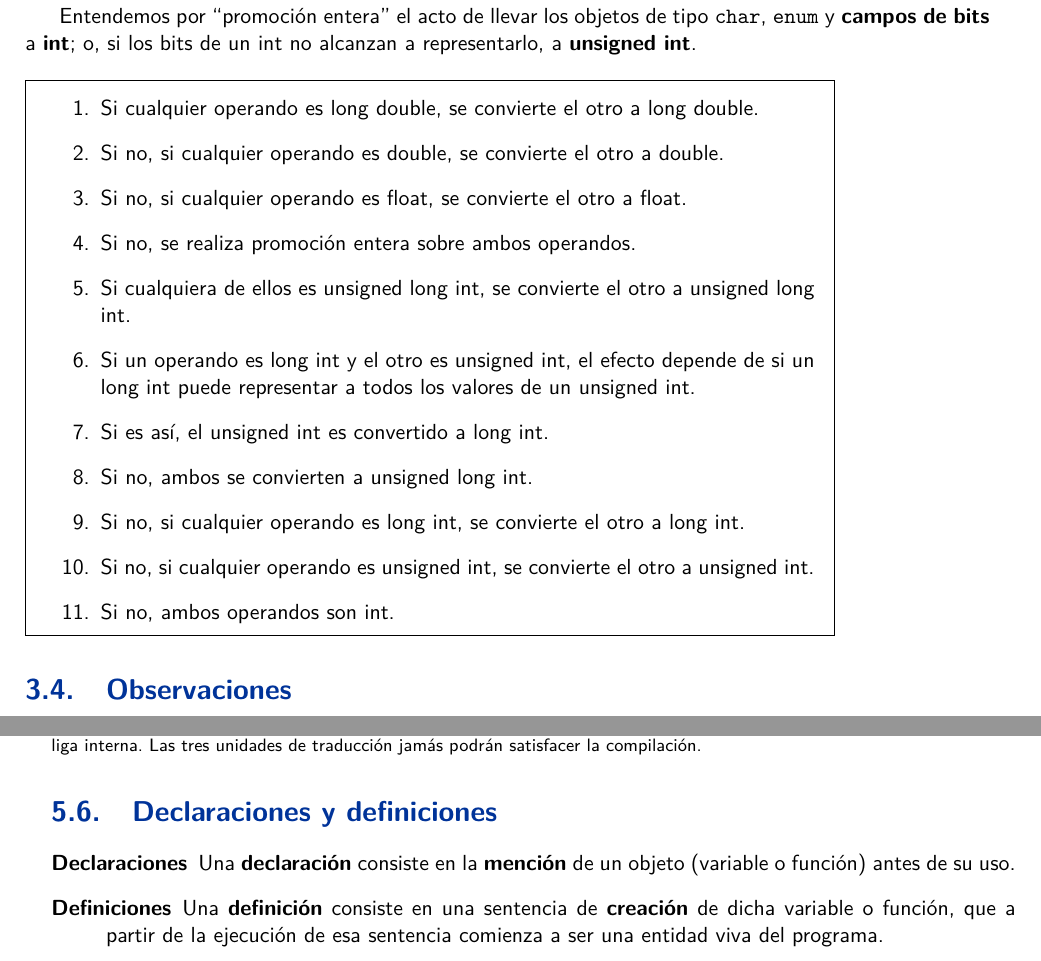
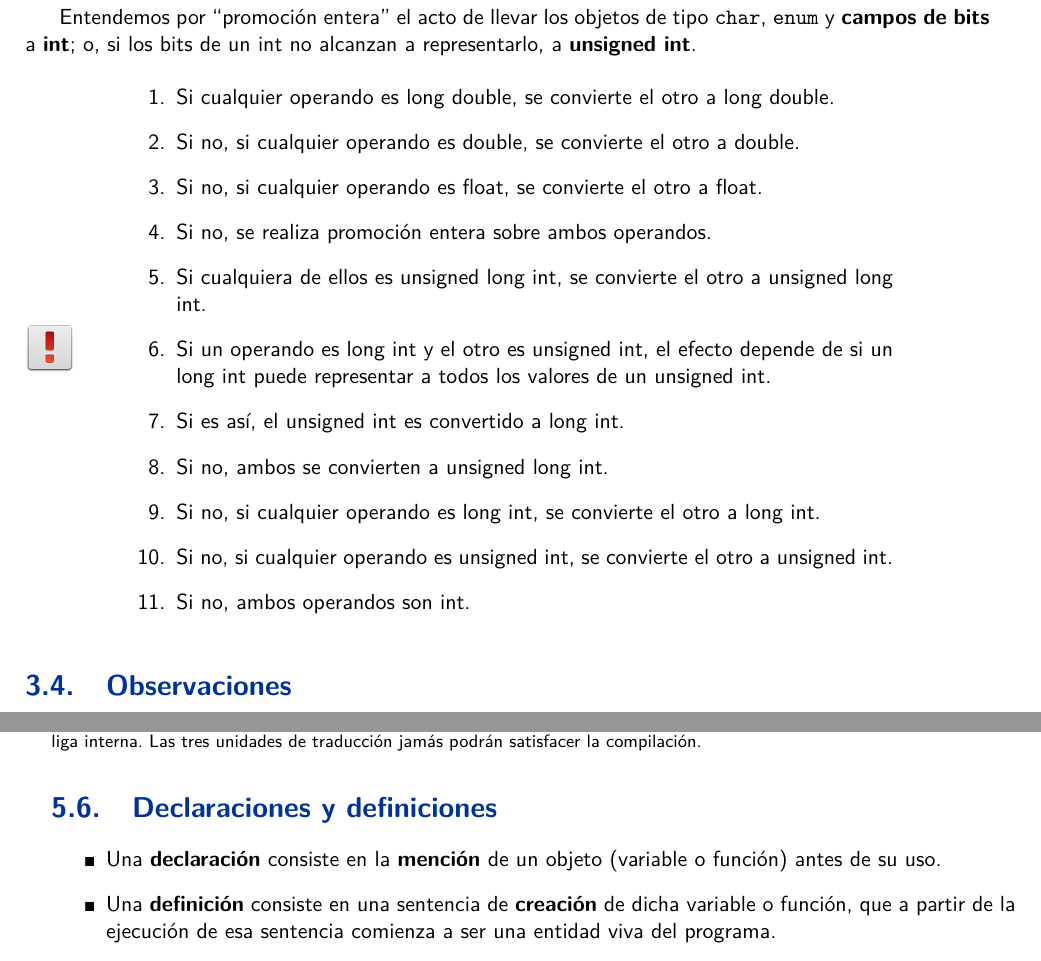
Before and after one commit to egrosclaude/cursoc-2015, a LaTeX book (CursoC-main.tex, which reads CursoC-3.tex, CursoC-5.tex, CursoC-9.tex): two parts of pages 29 and 46 of 80, joined at a grey line, cut so that both start at the same text. The pictures show the PDF file CursoC-main.pdf that the author committed with the source.

Commit message:
newcommand importante

```diff
--- a/CursoC-3.tex
+++ b/CursoC-3.tex
@@ -233,7 +233,7 @@ ellos.
 Entendemos por \quotes{promoción entera} el acto de llevar los objetos de tipo \texttt{char}, \texttt{enum} y \textbf{campos de bits} a \textbf{int}; o, si los bits de un int no alcanzan a representarlo, a \textbf{unsigned int}.
 \\
 \\
-\recuadro{
+\importante{
 \begin{enumerate}
 \item Si cualquier operando es long double, se convierte el otro a long double.
 \item Si no, si cualquier operando es double, se convierte el otro a double.
--- a/CursoC-5.tex
+++ b/CursoC-5.tex
@@ -215,7 +215,7 @@ Con el código de la Fig. \ref{fig:stack2}, que invoca a dos funciones secuencia
 \end{ejemplo}
 
 \section{Liga}
-La liga es la propiedad que determina si las variables y funciones definidas en una unidad de traducción serán o no visibles por el linker. Una vez que un conjunto de unidades de traducción pasa exitosamente la compilación, tenemos un
+La \textbf{liga} es la propiedad que determina si las variables y funciones definidas en una unidad de traducción serán o no visibles por el linker. Una vez que un conjunto de unidades de traducción pasa exitosamente la compilación, tenemos un
 conjunto de módulos objeto. Cada módulo objeto puede contener, en forma simbólica, pendiente de
 resolución, \textbf{referencias} a variables o funciones definidas en otros módulos.
 La propiedad de las variables y funciones que permite que el linker encuentre la \textbf{definición} de un
@@ -354,10 +354,10 @@ int fun2()
 
 
 \section{Declaraciones y definiciones}
-\begin{description}
-	\item[Declaraciones] Una \textbf{declaración} consiste en la \textbf{mención} de un objeto (variable o función) antes de su uso.
-	\item[Definiciones] Una \textbf{definición} consiste en una sentencia de \textbf{creación} de dicha variable o función, que a partir de la ejecución de esa sentencia comienza a ser una entidad viva del programa.
-\end{description}
+\begin{itemize}
+	\item Una \textbf{declaración} consiste en la \textbf{mención} de un objeto (variable o función) antes de su uso.
+	\item Una \textbf{definición} consiste en una sentencia de \textbf{creación} de dicha variable o función, que a partir de la ejecución de esa sentencia comienza a ser una entidad viva del programa.
+\end{itemize}
 
 
 Normalmente una \textbf{declaración} de variable (de la forma \texttt{especificación\_de\_tipo identificador}) funciona
--- a/CursoC-9.tex
+++ b/CursoC-9.tex
@@ -15,7 +15,7 @@ elementos se acceden indexando el bloque con expresiones enteras entre
 corchetes.
 \\
 \\
-\recuadro{En C, los arreglos se indexan a partir de 0.}
+\importante{En C, los arreglos se indexan a partir de 0.}
 
 \begin{ejemplo}
 Declaraciones y uso de arreglos.
@@ -295,7 +296,9 @@ struct disp {
         online : 1,
         estado : 4;
 };
+\end{lstlisting}
 
+\begin{lstlisting}
 struct disp d;
 d.encendido = 1;
 while(!d.online);
--- a/CursoC-header.tex
+++ b/CursoC-header.tex
@@ -327,6 +327,32 @@
 \end{minipage}
 }
 
+\usepackage{float}
+\newcommand{\importantex}[1]{
+\begin{minipage}[c]{\linewidth}
+     \begin{minipage}[Ht]{0.10\linewidth}
+          \begin{figure}[H]
+              \includegraphics[width=0.5\linewidth]{./img/emblem-important.png}
+          \end{figure}
+      \end{minipage}
+%      \begin{minipage}[t]{1em}\end{minipage}
+      \begin{minipage}[h]{0.80\linewidth}
+#1
+      \end{minipage}
+\end{minipage}
+}
+
+\newcommand{\importante}[1]{
+\begin{minipage}[c]{\linewidth}
+     \begin{minipage}[h]{0.10\linewidth}
+          \includegraphics[width=0.5\linewidth]{./img/emblem-important.png}%
+      \end{minipage}\begin{minipage}[h]{0.80\linewidth}
+#1
+      \end{minipage}
+\end{minipage}
+}
+
+
 \newcommand{\code}[1]{\lstinline$#1$}
 
 %\usepackage{C}
```
Also changed, not shown: CursoC-8.tex (line endings or trailing spaces), CursoC-main.pdf, img/emblem-important.png (added), CursoC-9.tex (11 more changed lines), 8 other files.
